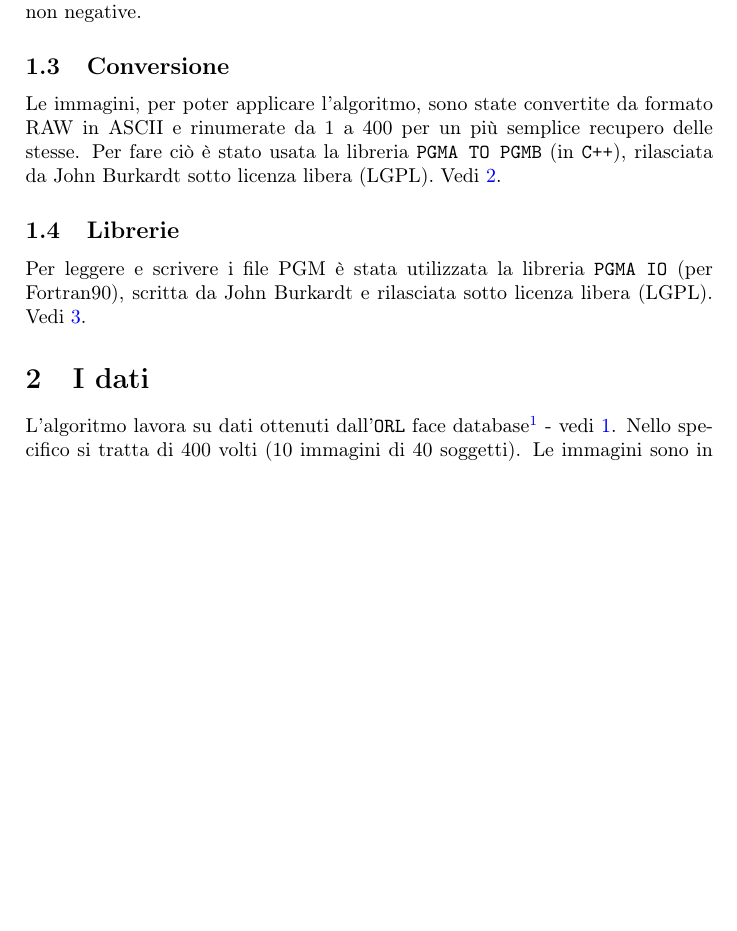
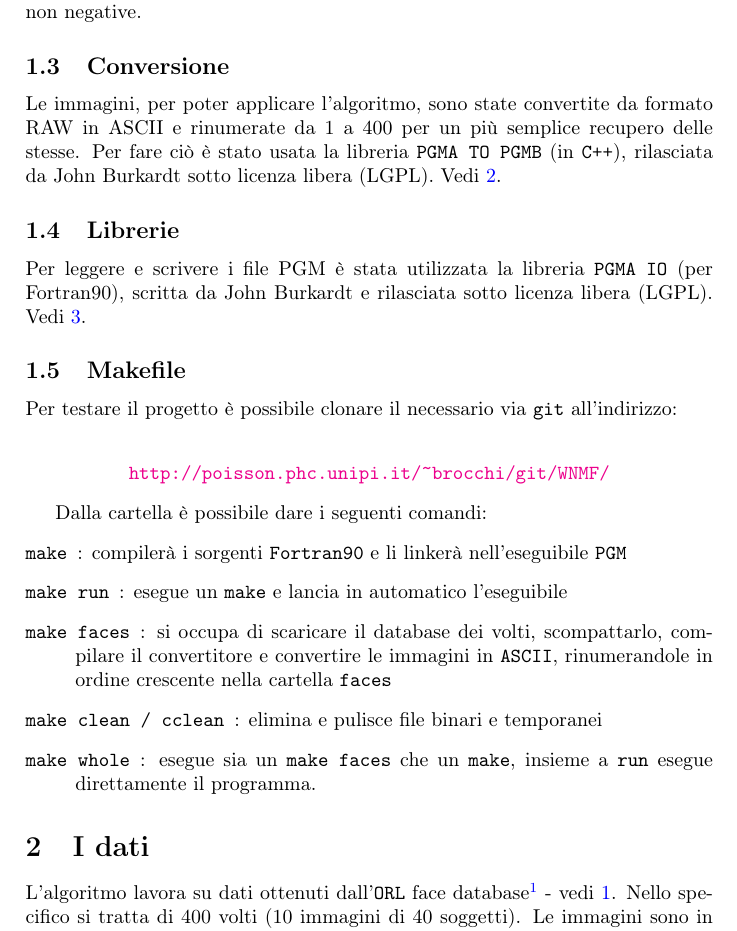
Before and after one commit to gimmy/WNMF, a LaTeX document (paper/index.tex): part of page 2 of 4 before the commit and part of page 2 of 5 after it, cut so that both start at the same text, the shorter picture padded with empty space. Compiled offline with pdfLaTeX.

Commit message:
Add instruction for the Makefile

```diff
--- a/paper/index.tex
+++ b/paper/index.tex
@@ -58,6 +58,19 @@ Vedi \ref{itm:A2B}.
 \subsection{Librerie}
 Per leggere e scrivere i file PGM è stata utilizzata la libreria \texttt{PGMA IO} (per Fortran90), scritta da John Burkardt e rilasciata sotto licenza libera (LGPL).
 Vedi \ref{itm:IO}.
+
+\subsection{Makefile}
+Per testare il progetto è possibile clonare il necessario via \texttt{git} all'indirizzo:\\
+\begin{center} \url{http://poisson.phc.unipi.it/~brocchi/git/WNMF/} \end{center}
+
+Dalla cartella è possibile dare i seguenti comandi:
+\begin{description}
+\item[\texttt{make}]: compilerà i sorgenti \texttt{Fortran90} e li linkerà nell'eseguibile \texttt{PGM}
+\item[\texttt{make run}]: esegue un \texttt{make} e lancia in automatico l'eseguibile
+\item[\texttt{make faces}]: si occupa di scaricare il database dei volti, scompattarlo, compilare il convertitore e convertire le immagini in \texttt{ASCII}, rinumerandole in ordine crescente nella cartella \texttt{faces}
+\item[\texttt{make clean / cclean}]: elimina e pulisce file binari e temporanei
+\item[\texttt{make whole}]: esegue sia un \texttt{make faces} che un \texttt{make}, insieme a \texttt{run} esegue direttamente il programma.
+\end{description}
 
 \section{I dati}
 L'algoritmo lavora su dati ottenuti dall'\texttt{ORL} face database\footnote{un insieme di volti dall'Olivetti Research Laboratory di Cambridge, UK} - vedi \ref{itm:ORL}.
```
